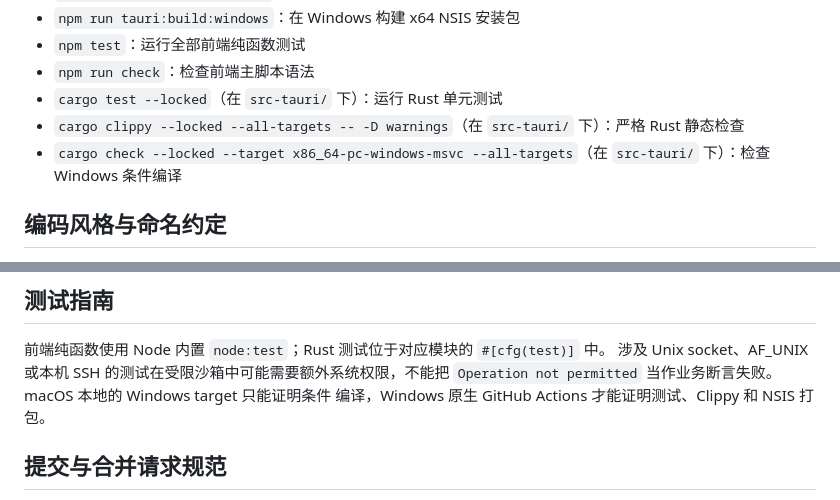
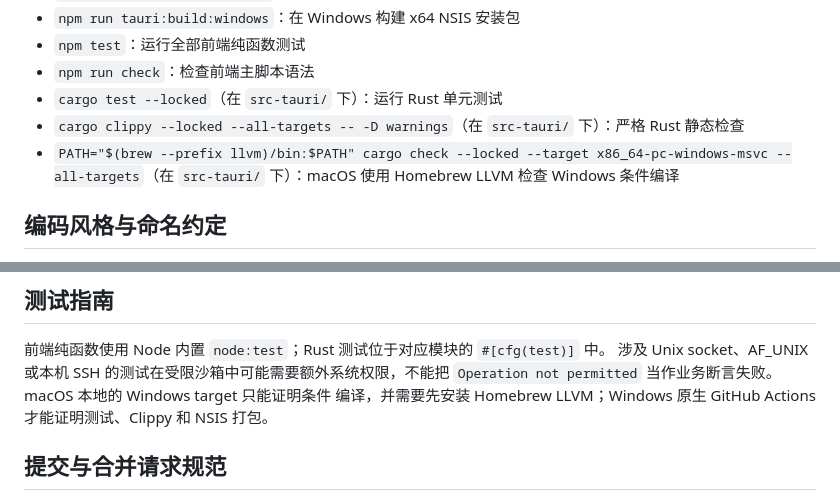
Before and after one commit to JThink/terminal-codex, a Markdown page: AGENTS.md, 2 parts joined by grey strips. GitHub-like rendering.

```diff
--- a/AGENTS.md
+++ b/AGENTS.md
@@ -36,7 +36,7 @@
 - `npm run check`：检查前端主脚本语法
 - `cargo test --locked`（在 `src-tauri/` 下）：运行 Rust 单元测试
 - `cargo clippy --locked --all-targets -- -D warnings`（在 `src-tauri/` 下）：严格 Rust 静态检查
-- `cargo check --locked --target x86_64-pc-windows-msvc --all-targets`（在 `src-tauri/` 下）：检查 Windows 条件编译
+- `PATH="$(brew --prefix llvm)/bin:$PATH" cargo check --locked --target x86_64-pc-windows-msvc --all-targets`（在 `src-tauri/` 下）：macOS 使用 Homebrew LLVM 检查 Windows 条件编译
 
 ## 编码风格与命名约定
 
@@ -95,7 +95,8 @@
 前端纯函数使用 Node 内置 `node:test`；Rust 测试位于对应模块的 `#[cfg(test)]` 中。
 涉及 Unix socket、AF_UNIX 或本机 SSH 的测试在受限沙箱中可能需要额外系统权限，不能把
 `Operation not permitted` 当作业务断言失败。macOS 本地的 Windows target 只能证明条件
-编译，Windows 原生 GitHub Actions 才能证明测试、Clippy 和 NSIS 打包。
+编译，并需要先安装 Homebrew LLVM；Windows 原生 GitHub Actions 才能证明测试、Clippy
+和 NSIS 打包。
 
 ## 提交与合并请求规范
 
```
Also changed, not shown: README.md (+5 -1 lines).
